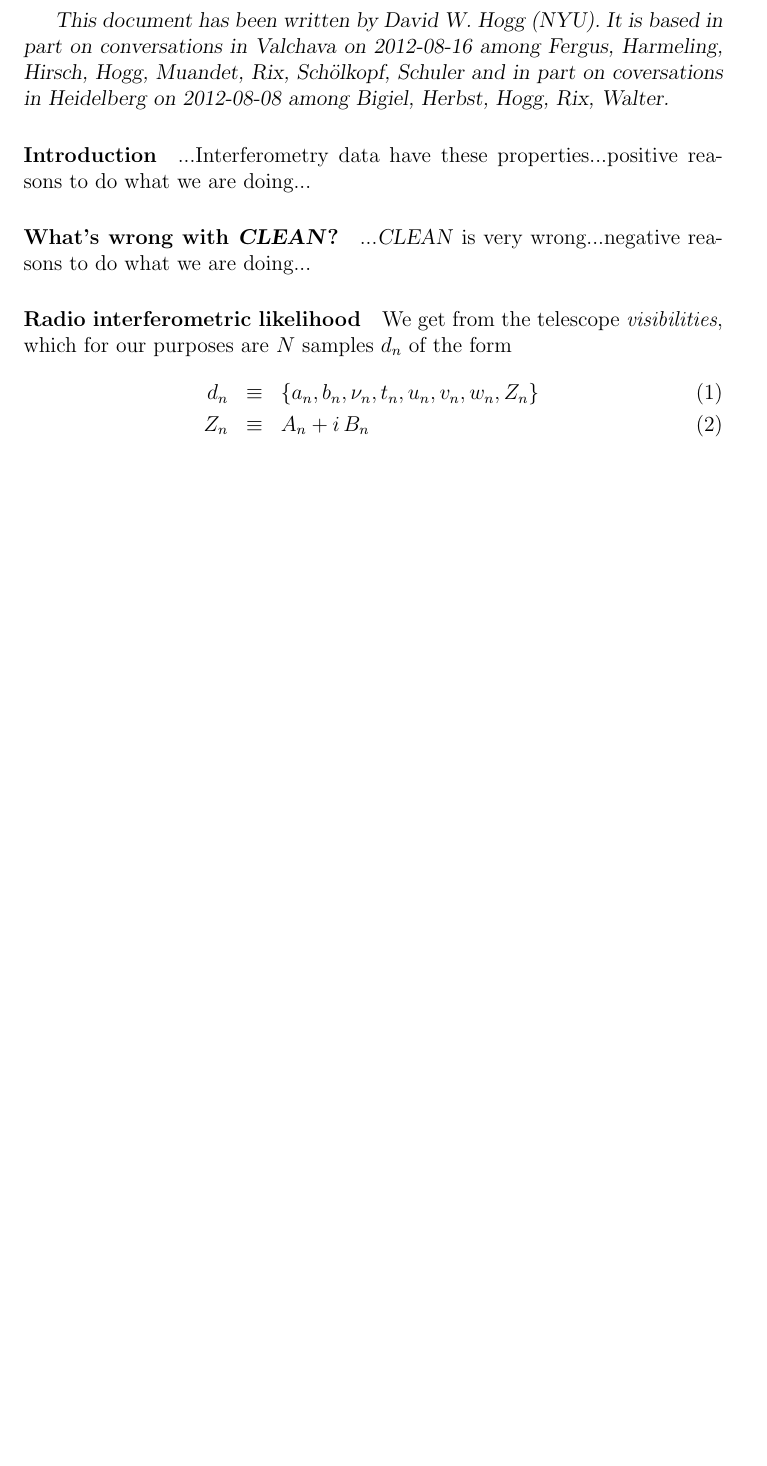
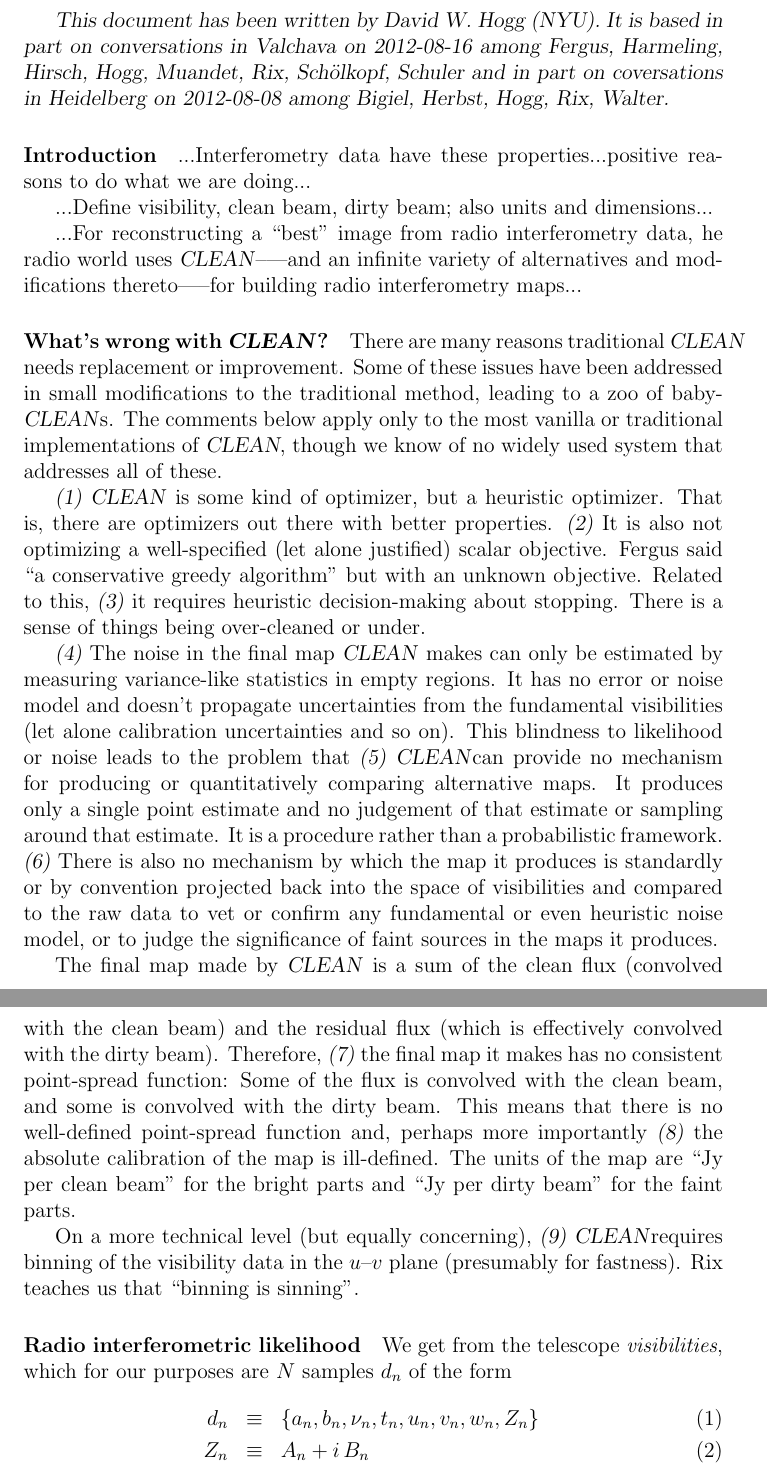
Before and after one commit to davidwhogg/RadioArrayModel, a LaTeX document (documents/naelc.tex): part of page 1 of 5 before the commit and two parts of pages 1 and 2 of 6 after it, the two joined at a grey line, cut so that both start at the same text, the shorter picture padded with empty space. Compiled offline with pdfLaTeX.

Commit message:
introductory words about CLEAN

```diff
--- a/documents/naelc.tex
+++ b/documents/naelc.tex
@@ -2,6 +2,10 @@
 % Copyright 2012 David W. Hogg
 
 \documentclass[12pt]{article}
+
+\newcounter{hogg}
+\setcounter{hogg}{1}
+\newcommand{\hoggitem}{\textsl{(\thehogg)}\stepcounter{hogg}}
 
 \newcommand{\project}[1]{\textsl{#1}}
 \newcommand{\CLEAN}{\project{CLEAN}}
@@ -29,9 +33,60 @@
 ...Interferometry data have these properties...positive reasons to do
 what we are doing...
 
+...Define visibility, clean beam, dirty beam; also units and
+dimensions...
+
+...For reconstructing a ``best'' image from radio interferometry data,
+he radio world uses \CLEAN--—and an infinite variety of alternatives
+and modifications thereto—--for building radio interferometry maps...
+
 \paragraph{What's wrong with \CLEAN?}
 
-...\CLEAN\ is very wrong...negative reasons to do what we are doing...
+There are many reasons traditional \CLEAN\ needs replacement or
+improvement.  Some of these issues have been addressed in small
+modifications to the traditional method, leading to a zoo of
+baby-\CLEAN s.  The comments below apply only to the most vanilla or
+traditional implementations of \CLEAN, though we know of no widely
+used system that addresses all of these.
+
+\hoggitem~\CLEAN\ is some kind of optimizer, but a heuristic
+optimizer.  That is, there are optimizers out there with better
+properties.  \hoggitem~It is also not optimizing a well-specified (let
+alone justified) scalar objective.  Fergus said ``a conservative
+greedy algorithm'' but with an unknown objective.  Related to this,
+\hoggitem~it requires heuristic decision-making about stopping.  There
+is a sense of things being over-cleaned or under.
+
+\hoggitem~The noise in the final map \CLEAN\ makes can only be
+estimated by measuring variance-like statistics in empty regions.  It
+has no error or noise model and doesn't propagate uncertainties from
+the fundamental visibilities (let alone calibration uncertainties and
+so on).  This blindness to likelihood or noise leads to the problem
+that \hoggitem~\CLEAN can provide no mechanism for producing or
+quantitatively comparing alternative maps.  It produces only a single
+point estimate and no judgement of that estimate or sampling around
+that estimate.  It is a procedure rather than a probabilistic
+framework.  \hoggitem~There is also no mechanism by which the map it
+produces is standardly or by convention projected back into the space
+of visibilities and compared to the raw data to vet or confirm any
+fundamental or even heuristic noise model, or to judge the
+significance of faint sources in the maps it produces.
+
+The final map made by \CLEAN\ is a sum of the clean flux (convolved
+with the clean beam) and the residual flux (which is effectively
+convolved with the dirty beam).  Therefore, \hoggitem~the final map it
+makes has no consistent point-spread function: Some of the flux is
+convolved with the clean beam, and some is convolved with the dirty
+beam.  This means that there is no well-defined point-spread function
+and, perhaps more importantly \hoggitem~the absolute calibration of
+the map is ill-defined.  The units of the map are ``Jy per clean
+beam'' for the bright parts and ``Jy per dirty beam'' for the faint
+parts.
+
+On a more technical level (but equally concerning), \hoggitem~\CLEAN
+requires binning of the visibility data in the $u$--$v$ plane
+(presumably for fastness).  Rix teaches us that ``binning is
+sinning''.
 
 \paragraph{Radio interferometric likelihood}
 
```
